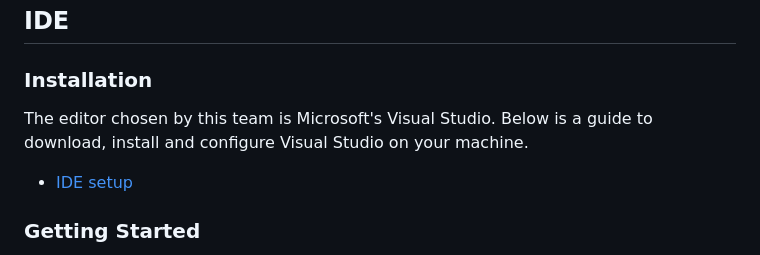
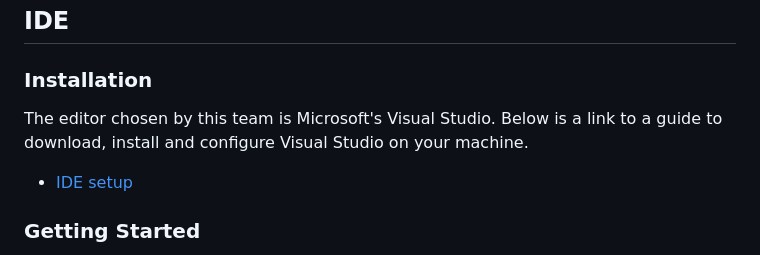
Before and after one commit to kyleFortuin2709/SuperDuperTeam2, a Markdown page: README.md, the part around the change. GitHub-like rendering.

```diff
--- a/README.md
+++ b/README.md
@@ -4,7 +4,7 @@ Ensure you read through and understand the documentation before starting any dev
 
 ## IDE
 ### Installation
-   The editor chosen by this team is Microsoft's Visual Studio. Below is a guide to download, install and configure Visual Studio on your machine.
+   The editor chosen by this team is Microsoft's Visual Studio. Below is a link to a guide to download, install and configure Visual Studio on your machine.
  - [IDE setup](https://learn.microsoft.com/en-us/visualstudio/install/install-visual-studio?view=vs-2022)
 
 ### Getting Started
```
